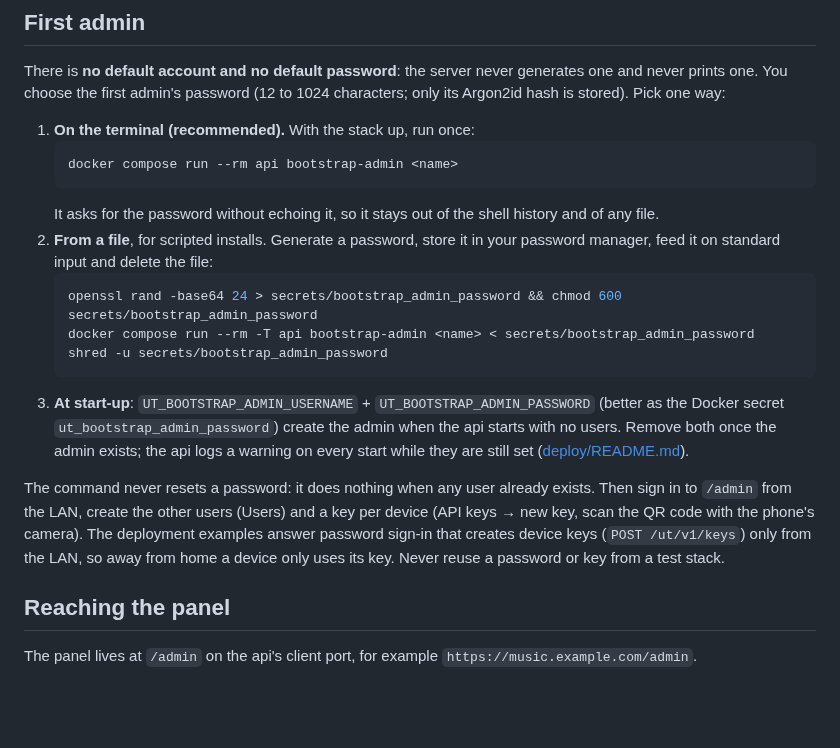
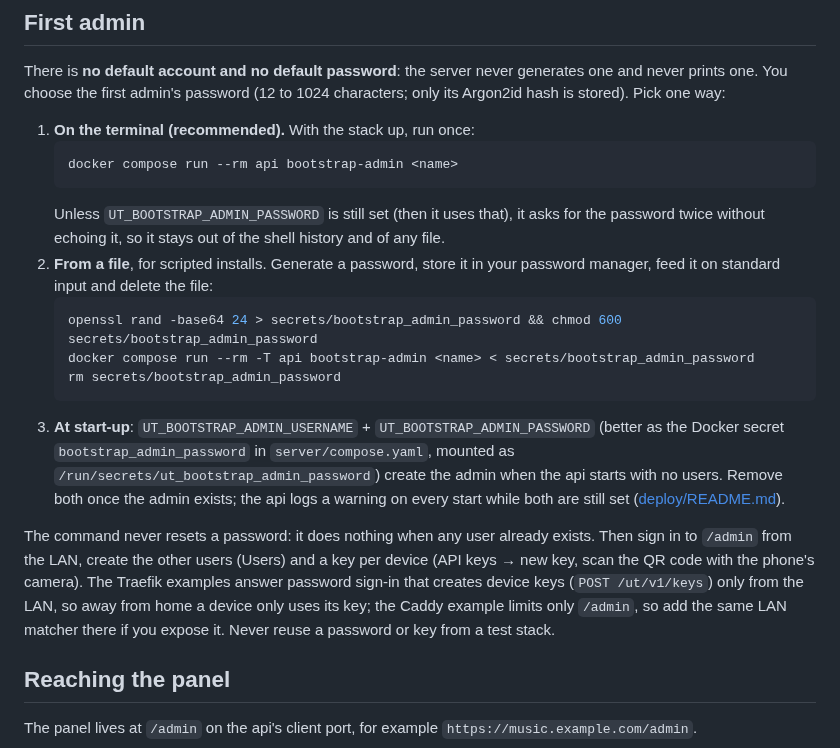
Before and after one commit to qtekfun/UltimateTunes, a Markdown page: docs/admin-guide.md, the part around the change. Rendered like a GitHub page; blank space fills up the shorter version.

Commit message:
docs: scope the LAN-only key sign-in claim to the Traefik examples
Co-Authored-By: Claude Opus 5.5 <noreply@anthropic.com>
Claude-Session: https://claude.ai/code/session_01HJCVDvo3bJ3BuqgGjwE7fv

````diff
--- a/docs/admin-guide.md
+++ b/docs/admin-guide.md
@@ -15,16 +15,16 @@ There is **no default account and no default password**: the server never genera
    ```sh
    docker compose run --rm api bootstrap-admin <name>
    ```
-   It asks for the password without echoing it, so it stays out of the shell history and of any file.
+   Unless `UT_BOOTSTRAP_ADMIN_PASSWORD` is still set (then it uses that), it asks for the password twice without echoing it, so it stays out of the shell history and of any file.
 2. **From a file**, for scripted installs. Generate a password, store it in your password manager, feed it on standard input and delete the file:
    ```sh
    openssl rand -base64 24 > secrets/bootstrap_admin_password && chmod 600 secrets/bootstrap_admin_password
    docker compose run --rm -T api bootstrap-admin <name> < secrets/bootstrap_admin_password
-   shred -u secrets/bootstrap_admin_password
+   rm secrets/bootstrap_admin_password
    ```
-3. **At start-up**: `UT_BOOTSTRAP_ADMIN_USERNAME` + `UT_BOOTSTRAP_ADMIN_PASSWORD` (better as the Docker secret `ut_bootstrap_admin_password`) create the admin when the api starts with no users. Remove both once the admin exists; the api logs a warning on every start while they are still set ([deploy/README.md](../deploy/README.md#bootstrap-admin-password)).
+3. **At start-up**: `UT_BOOTSTRAP_ADMIN_USERNAME` + `UT_BOOTSTRAP_ADMIN_PASSWORD` (better as the Docker secret `bootstrap_admin_password` in `server/compose.yaml`, mounted as `/run/secrets/ut_bootstrap_admin_password`) create the admin when the api starts with no users. Remove both once the admin exists; the api logs a warning on every start while both are still set ([deploy/README.md](../deploy/README.md#bootstrap-admin-password)).
 
-The command never resets a password: it does nothing when any user already exists. Then sign in to `/admin` from the LAN, create the other users (Users) and a key per device (API keys → new key, scan the QR code with the phone's camera). The deployment examples answer password sign-in that creates device keys (`POST /ut/v1/keys`) only from the LAN, so away from home a device only uses its key. Never reuse a password or key from a test stack.
+The command never resets a password: it does nothing when any user already exists. Then sign in to `/admin` from the LAN, create the other users (Users) and a key per device (API keys → new key, scan the QR code with the phone's camera). The Traefik examples answer password sign-in that creates device keys (`POST /ut/v1/keys`) only from the LAN, so away from home a device only uses its key; the Caddy example limits only `/admin`, so add the same LAN matcher there if you expose it. Never reuse a password or key from a test stack.
 
 ## Reaching the panel
 
````
